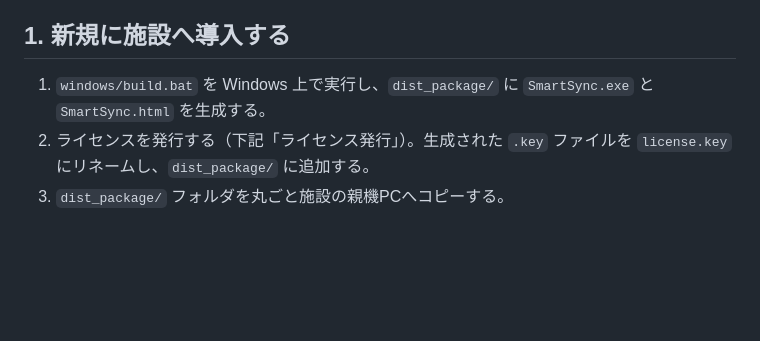
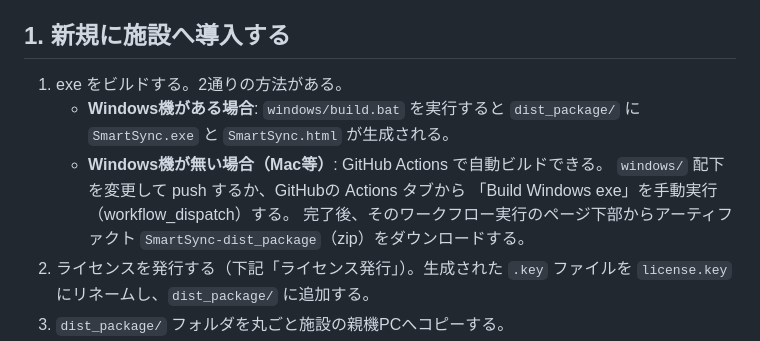
Before and after one commit to ar3217799-lgtm/serenova, a Markdown page: DEPLOY.md, the part around the change. Drawn GitHub-style; blank space fills up the shorter version.

Commit message:
DEPLOY.md: GitHub ActionsでのWindowsビルド手順を追記

```diff
--- a/DEPLOY.md
+++ b/DEPLOY.md
@@ -11,8 +11,14 @@
 
 ## 1. 新規に施設へ導入する
 
-1. `windows/build.bat` を Windows 上で実行し、`dist_package/` に
-   `SmartSync.exe` と `SmartSync.html` を生成する。
+1. exe をビルドする。2通りの方法がある。
+   - **Windows機がある場合**: `windows/build.bat` を実行すると
+     `dist_package/` に `SmartSync.exe` と `SmartSync.html` が生成される。
+   - **Windows機が無い場合（Mac等）**: GitHub Actions で自動ビルドできる。
+     `windows/` 配下を変更して push するか、GitHubの Actions タブから
+     「Build Windows exe」を手動実行（workflow_dispatch）する。
+     完了後、そのワークフロー実行のページ下部からアーティファクト
+     `SmartSync-dist_package`（zip）をダウンロードする。
 2. ライセンスを発行する（下記「ライセンス発行」）。生成された `.key` ファイルを
    `license.key` にリネームし、`dist_package/` に追加する。
 3. `dist_package/` フォルダを丸ごと施設の親機PCへコピーする。
```
